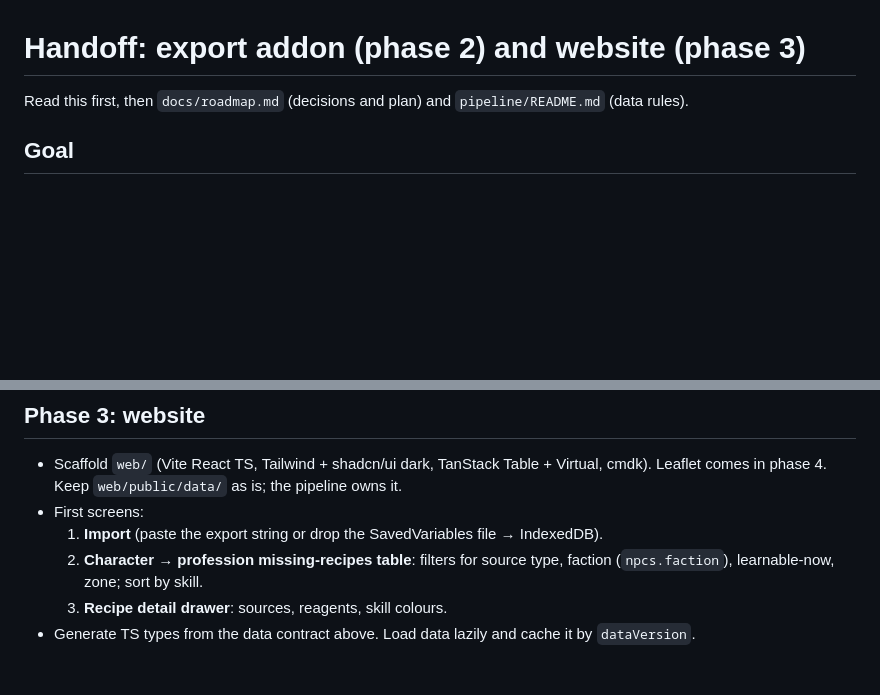
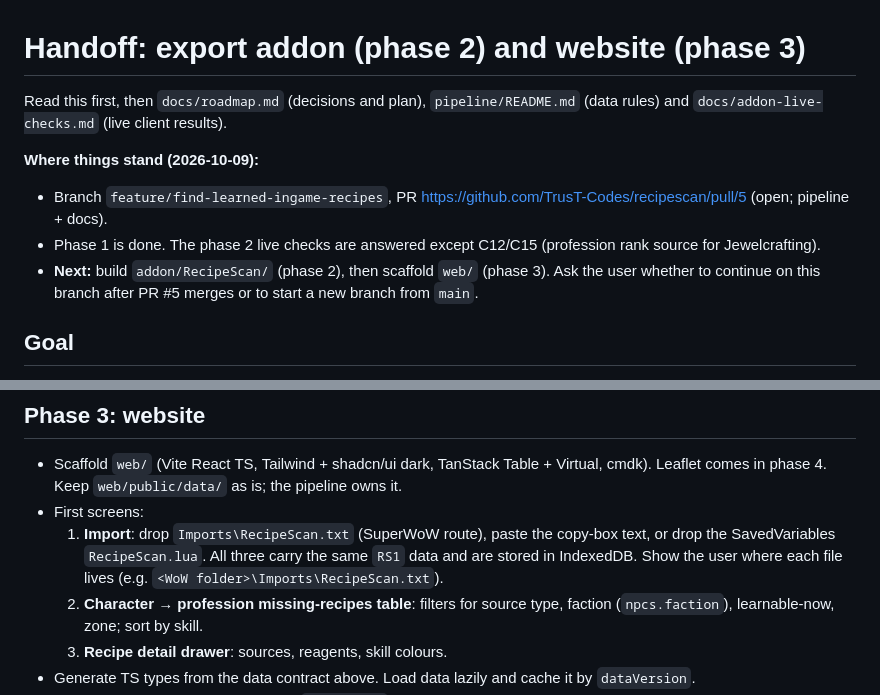
Before and after one commit to TrusT-Codes/recipescan, a Markdown page: docs/handoff-phase2-3.md, 2 parts joined by grey strips. GitHub-like rendering; blank space fills up the shorter version.

```diff
--- a/docs/handoff-phase2-3.md
+++ b/docs/handoff-phase2-3.md
@@ -1,6 +1,11 @@
 # Handoff: export addon (phase 2) and website (phase 3)
 
-Read this first, then `docs/roadmap.md` (decisions and plan) and `pipeline/README.md` (data rules).
+Read this first, then `docs/roadmap.md` (decisions and plan), `pipeline/README.md` (data rules) and `docs/addon-live-checks.md` (live client results).
+
+**Where things stand (2026-10-09):**
+- Branch `feature/find-learned-ingame-recipes`, PR https://github.com/TrusT-Codes/recipescan/pull/5 (open; pipeline + docs).
+- Phase 1 is done. The phase 2 live checks are answered except C12/C15 (profession rank source for Jewelcrafting).
+- **Next:** build `addon/RecipeScan/` (phase 2), then scaffold `web/` (phase 3). Ask the user whether to continue on this branch after PR #5 merges or to start a new branch from `main`.
 
 ## Goal
 Players on **OctoWow** (vanilla 1.12.1, Turtle WoW-derived custom server) see which profession recipes their characters are **missing** and where to get them. Flow:
@@ -82,7 +96,7 @@ Planned design (adjust it to the check results):
 ## Phase 3: website
 - Scaffold `web/` (Vite React TS, Tailwind + shadcn/ui dark, TanStack Table + Virtual, cmdk). Leaflet comes in phase 4. Keep `web/public/data/` as is; the pipeline owns it.
 - First screens:
-  1. **Import** (paste the export string or drop the SavedVariables file → IndexedDB).
+  1. **Import**: drop `Imports\RecipeScan.txt` (SuperWoW route), paste the copy-box text, or drop the SavedVariables `RecipeScan.lua`. All three carry the same `RS1` data and are stored in IndexedDB. Show the user where each file lives (e.g. `<WoW folder>\Imports\RecipeScan.txt`).
   2. **Character → profession missing-recipes table**: filters for source type, faction (`npcs.faction`), learnable-now, zone; sort by skill.
   3. **Recipe detail drawer**: sources, reagents, skill colours.
 - Generate TS types from the data contract above. Load data lazily and cache it by `dataVersion`.
```
Also changed, not shown: other parts of docs/handoff-phase2-3.md (+40 -31 lines), docs/addon-live-checks.md (+17 -5 lines).
